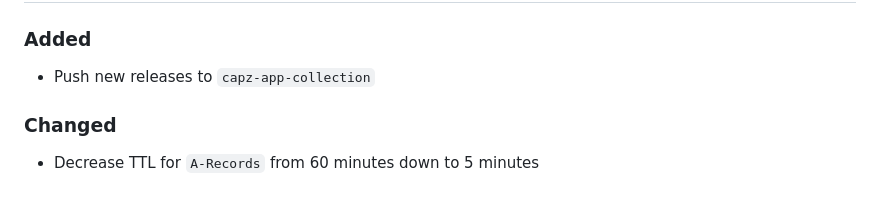
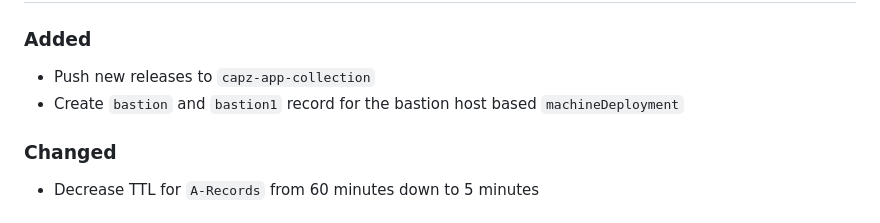
Before and after one commit to giantswarm/dns-operator-azure, a Markdown page: CHANGELOG.md, the part around the change. Rendered like a GitHub page.

```diff
--- a/CHANGELOG.md
+++ b/CHANGELOG.md
@@ -10,6 +10,7 @@ and this project adheres to [Semantic Versioning](https://semver.org/spec/v2.0.0
 ### Added
 
 - Push new releases to `capz-app-collection`
+- Create `bastion` and `bastion1` record for the bastion host based `machineDeployment`
 
 ### Changed
 
```
Also changed, not shown: README.md (+6 -3 lines), dns-operator.png, 15 other files.
